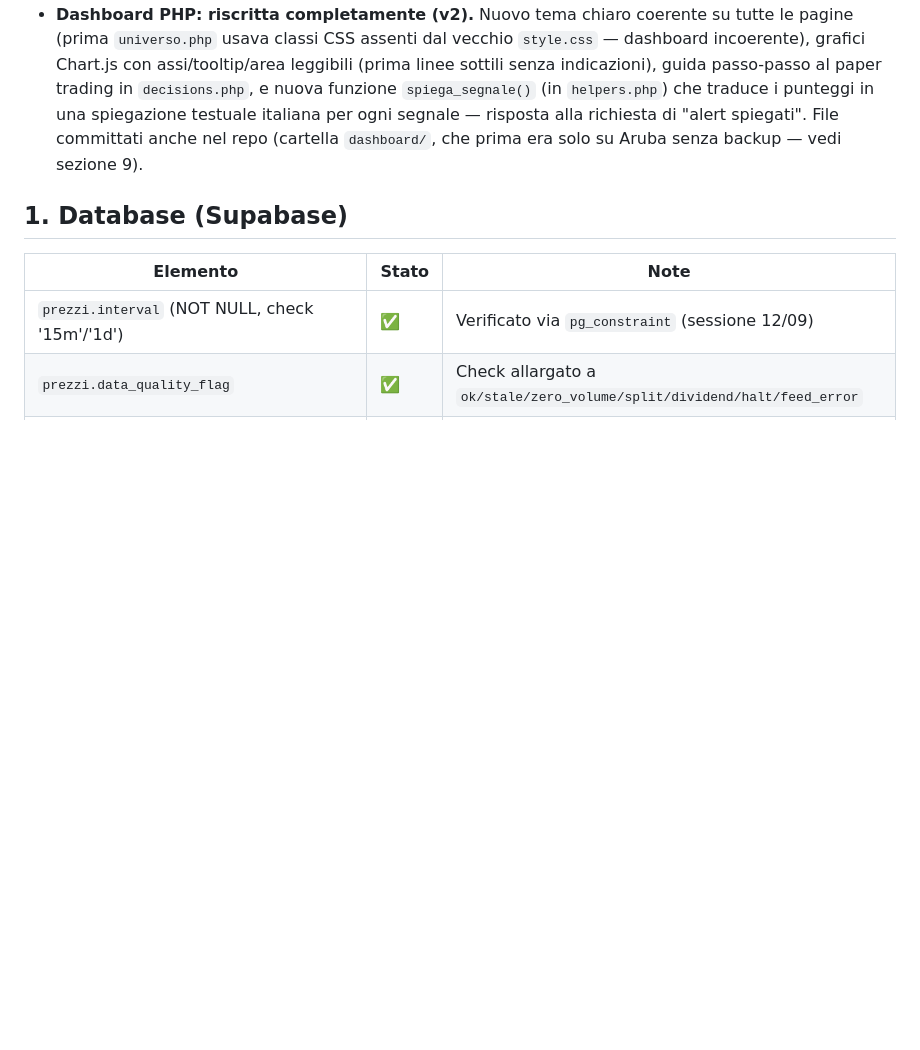
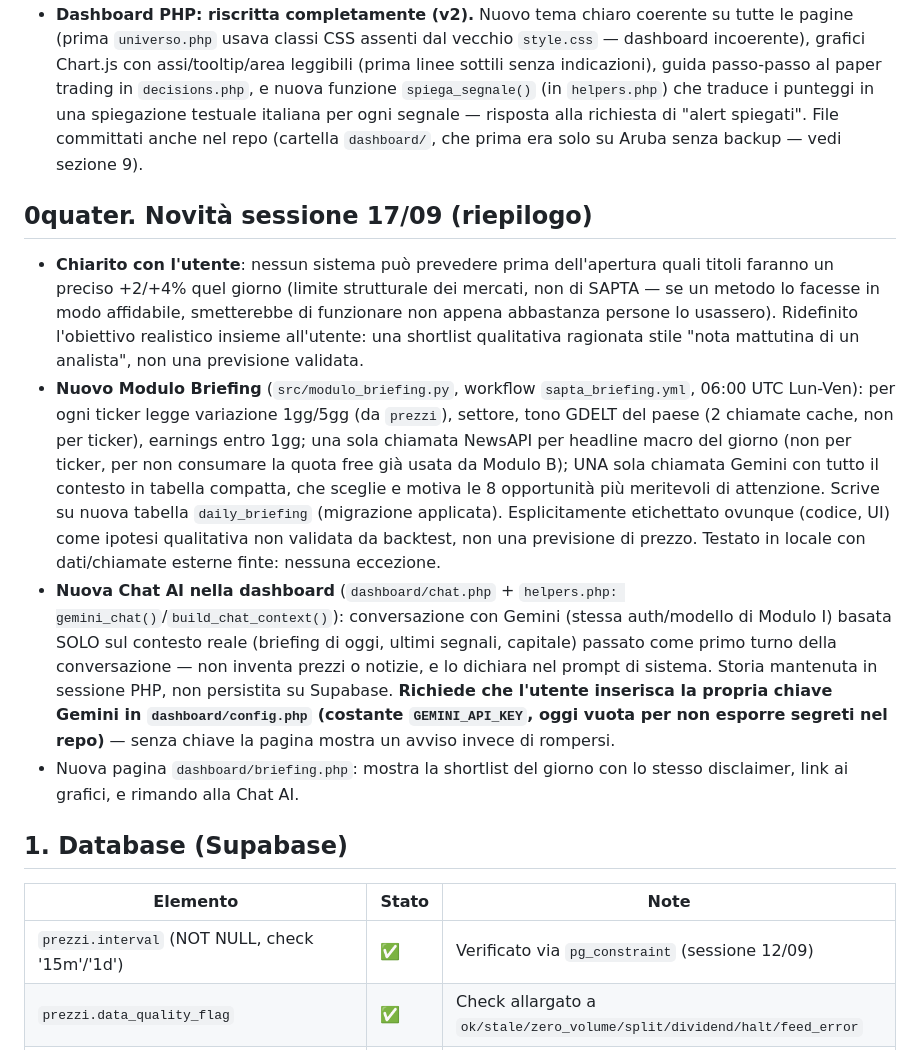
Before and after one commit to AlexPj72/SAPTA, a Markdown page: SAPTA_v5_1_1_STATO_IMPLEMENTAZIONE.md, the part around the change. Drawn GitHub-style; blank space fills up the shorter version.

Commit message:
Sessione 17/09: nuovo Modulo Briefing + Chat AI nella dashboard

```diff
--- a/SAPTA_v5_1_1_STATO_IMPLEMENTAZIONE.md
+++ b/SAPTA_v5_1_1_STATO_IMPLEMENTAZIONE.md
@@ -168,6 +168,39 @@ Inoltre, in questa sessione:
   di "alert spiegati". File committati anche nel repo (cartella
   `dashboard/`, che prima era solo su Aruba senza backup — vedi sezione 9).
 
+## 0quater. Novità sessione 17/09 (riepilogo)
+
+- **Chiarito con l'utente**: nessun sistema può prevedere prima dell'apertura
+  quali titoli faranno un preciso +2/+4% quel giorno (limite strutturale dei
+  mercati, non di SAPTA — se un metodo lo facesse in modo affidabile,
+  smetterebbe di funzionare non appena abbastanza persone lo usassero).
+  Ridefinito l'obiettivo realistico insieme all'utente: una shortlist
+  qualitativa ragionata stile "nota mattutina di un analista", non una
+  previsione validata.
+- **Nuovo Modulo Briefing** (`src/modulo_briefing.py`, workflow
+  `sapta_briefing.yml`, 06:00 UTC Lun-Ven): per ogni ticker legge
+  variazione 1gg/5gg (da `prezzi`), settore, tono GDELT del paese (2
+  chiamate cache, non per ticker), earnings entro 1gg; una sola chiamata
+  NewsAPI per headline macro del giorno (non per ticker, per non consumare
+  la quota free già usata da Modulo B); UNA sola chiamata Gemini con tutto
+  il contesto in tabella compatta, che sceglie e motiva le 8 opportunità
+  più meritevoli di attenzione. Scrive su nuova tabella `daily_briefing`
+  (migrazione applicata). Esplicitamente etichettato ovunque (codice, UI)
+  come ipotesi qualitativa non validata da backtest, non una previsione di
+  prezzo. Testato in locale con dati/chiamate esterne finte: nessuna eccezione.
+- **Nuova Chat AI nella dashboard** (`dashboard/chat.php` + `helpers.php:
+  gemini_chat()`/`build_chat_context()`): conversazione con Gemini
+  (stessa auth/modello di Modulo I) basata SOLO sul contesto reale (briefing
+  di oggi, ultimi segnali, capitale) passato come primo turno della
+  conversazione — non inventa prezzi o notizie, e lo dichiara nel prompt di
+  sistema. Storia mantenuta in sessione PHP, non persistita su Supabase.
+  **Richiede che l'utente inserisca la propria chiave Gemini in
+  `dashboard/config.php` (costante `GEMINI_API_KEY`, oggi vuota per non
+  esporre segreti nel repo)** — senza chiave la pagina mostra un avviso
+  invece di rompersi.
+- Nuova pagina `dashboard/briefing.php`: mostra la shortlist del giorno con
+  lo stesso disclaimer, link ai grafici, e rimando alla Chat AI.
+
 ## 1. Database (Supabase)
 
 | Elemento | Stato | Note |
```
